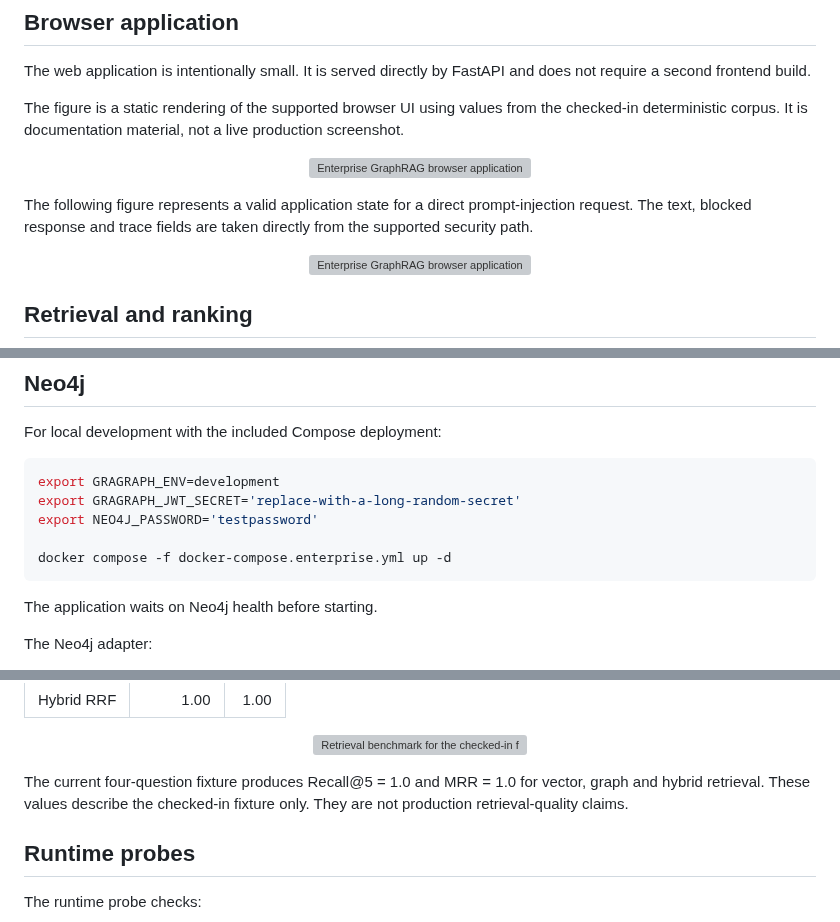
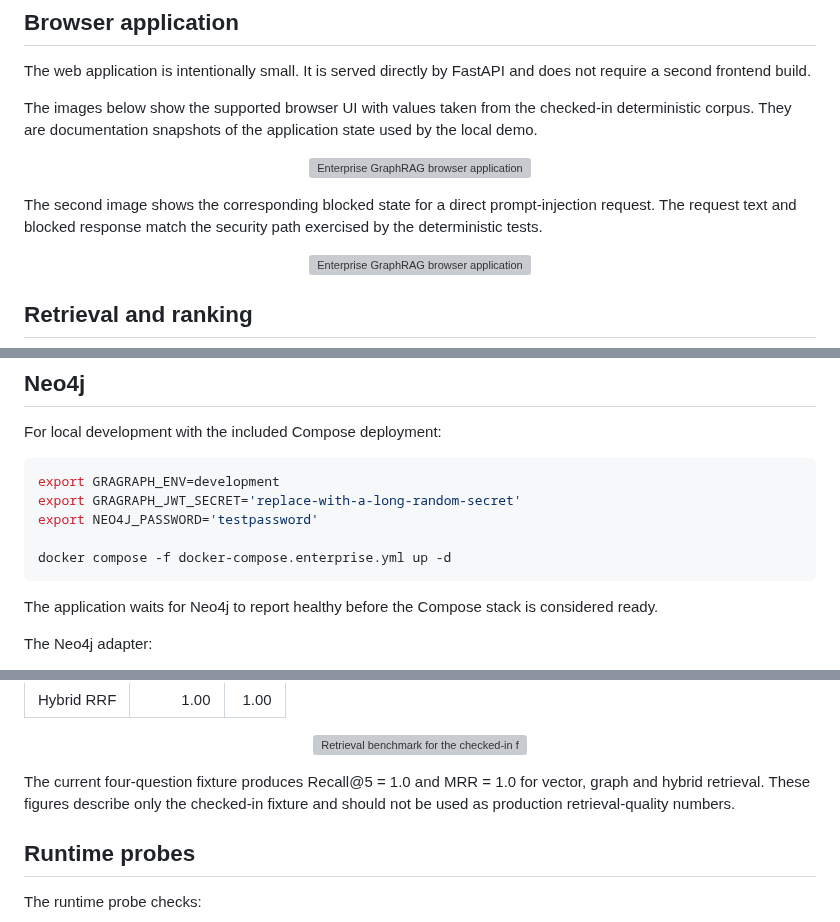
Before and after one commit to SpryzenHell/enterprise_graphrag, a Markdown page: README.md, 3 parts joined by grey strips. Rendered like a GitHub page; grey boxes are pictures that could not be loaded.

Commit message:
rewrite README for executable human-oriented documentation

````diff
--- a/README.md
+++ b/README.md
@@ -222,13 +222,13 @@ The API also returns an `X-Request-ID` response header. The same identifier is i
 
 The web application is intentionally small. It is served directly by FastAPI and does not require a second frontend build.
 
-The figure is a static rendering of the supported browser UI using values from the checked-in deterministic corpus. It is documentation material, not a live production screenshot.
+The images below show the supported browser UI with values taken from the checked-in deterministic corpus. They are documentation snapshots of the application state used by the local demo.
 
 <p align="center">
   <img src="docs/assets/application-query.svg" alt="Enterprise GraphRAG browser application with an Acme query" width="1100">
 </p>
 
-The following figure represents a valid application state for a direct prompt-injection request. The text, blocked response and trace fields are taken directly from the supported security path.
+The second image shows the corresponding blocked state for a direct prompt-injection request. The request text and blocked response match the security path exercised by the deterministic tests.
 
 <p align="center">
   <img src="docs/assets/application-blocked.svg" alt="Enterprise GraphRAG browser application showing a blocked prompt-injection request" width="1100">
@@ -385,7 +385,7 @@ export NEO4J_PASSWORD='testpassword'
 docker compose -f docker-compose.enterprise.yml up -d
 ```
 
-The application waits on Neo4j health before starting.
+The application waits for Neo4j to report healthy before the Compose stack is considered ready.
 
 The Neo4j adapter:
 
@@ -524,7 +524,7 @@ The checked-in benchmark contains four labeled questions: two for Acme and two f
   <img src="docs/assets/benchmark.svg" alt="Retrieval benchmark for the checked-in four-question fixture" width="900">
 </p>
 
-The current four-question fixture produces Recall@5 = 1.0 and MRR = 1.0 for vector, graph and hybrid retrieval. These values describe the checked-in fixture only. They are not production retrieval-quality claims.
+The current four-question fixture produces Recall@5 = 1.0 and MRR = 1.0 for vector, graph and hybrid retrieval. These figures describe only the checked-in fixture and should not be used as production retrieval-quality numbers.
 
 ## Runtime probes
 
````
Also changed, not shown: other parts of README.md (+1 -1 lines).
